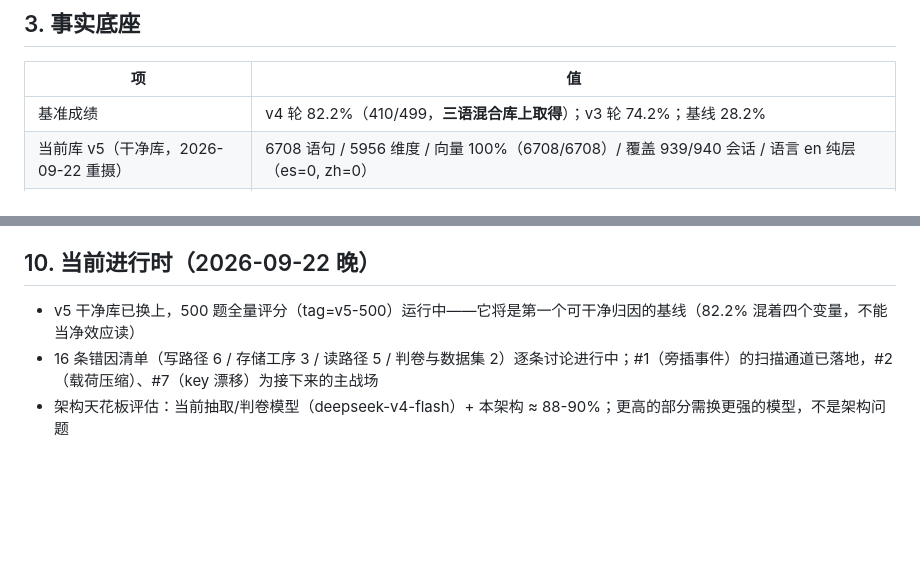
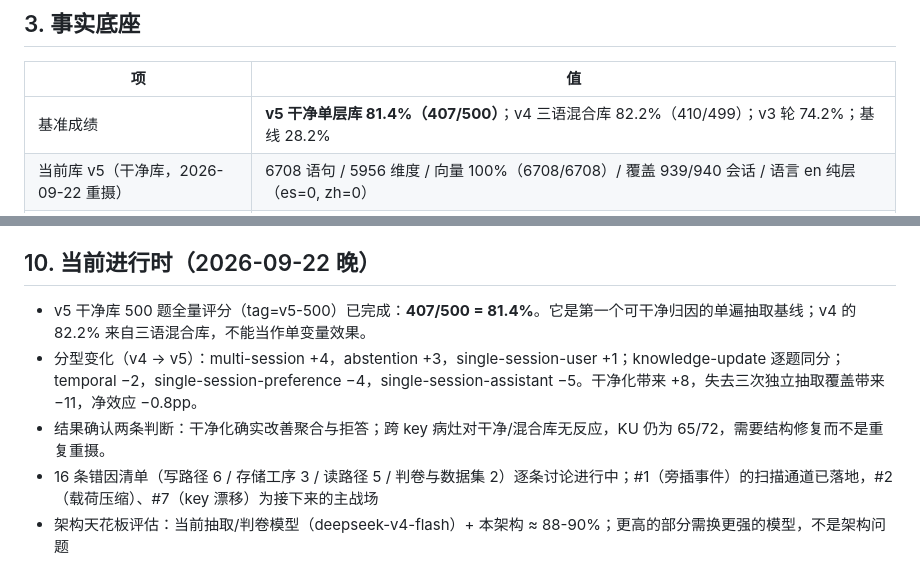
Before and after one commit to yuquan-chen/edgelore, a Markdown page: docs/external-review-briefing.md, 2 parts joined by grey strips. GitHub-like rendering; blank space fills up the shorter version.

Commit message:
docs: record v5 full-500 clean baseline

```diff
--- a/docs/external-review-briefing.md
+++ b/docs/external-review-briefing.md
@@ -44,7 +44,7 @@ edgelore 是一个给 AI Agent 用的**共享长期记忆系统**：把对话抽
 
 | 项 | 值 |
 |---|---|
-| 基准成绩 | v4 轮 82.2%（410/499，**三语混合库上取得**）；v3 轮 74.2%；基线 28.2% |
+| 基准成绩 | **v5 干净单层库 81.4%（407/500）**；v4 三语混合库 82.2%（410/499）；v3 轮 74.2%；基线 28.2% |
 | 当前库 v5（干净库，2026-09-22 重摄） | 6708 语句 / 5956 维度 / 向量 100%（6708/6708）/ 覆盖 939/940 会话 / 语言 en 纯层（es=0, zh=0） |
 | 旧 v4 库 | 13499 语句 = 旧中文层 4493 + 英文层 9006（其中 20-30% 漂成西语）；已被 v5 替换（备份 `memory.db.old-v4hybrid`） |
 | 维度近亲 | v5 内 Jaccard≥0.5 的直接近亲对 **4278**（详见 §5）；v4 混合库为 11027 |
@@ -156,6 +156,8 @@ node benchmark/longmemeval/smoke-reingest.mjs   # 抽取改动质检门（~20
 
 ## 10. 当前进行时（2026-09-22 晚）
 
-- v5 干净库已换上，500 题全量评分（tag=v5-500）运行中——它将是第一个可干净归因的基线（82.2% 混着四个变量，不能当净效应读）
+- v5 干净库 500 题全量评分（tag=v5-500）已完成：**407/500 = 81.4%**。它是第一个可干净归因的单遍抽取基线；v4 的 82.2% 来自三语混合库，不能当作单变量效果。
+- 分型变化（v4 → v5）：multi-session +4，abstention +3，single-session-user +1；knowledge-update 逐题同分；temporal −2，single-session-preference −4，single-session-assistant −5。干净化带来 +8，失去三次独立抽取覆盖带来 −11，净效应 −0.8pp。
+- 结果确认两条判断：干净化确实改善聚合与拒答；跨 key 病灶对干净/混合库无反应，KU 仍为 65/72，需要结构修复而不是重复重摄。
 - 16 条错因清单（写路径 6 / 存储工序 3 / 读路径 5 / 判卷与数据集 2）逐条讨论进行中；#1（旁插事件）的扫描通道已落地，#2（载荷压缩）、#7（key 漂移）为接下来的主战场
 - 架构天花板评估：当前抽取/判卷模型（deepseek-v4-flash）+ 本架构 ≈ 88-90%；更高的部分需换更强的模型，不是架构问题
```
